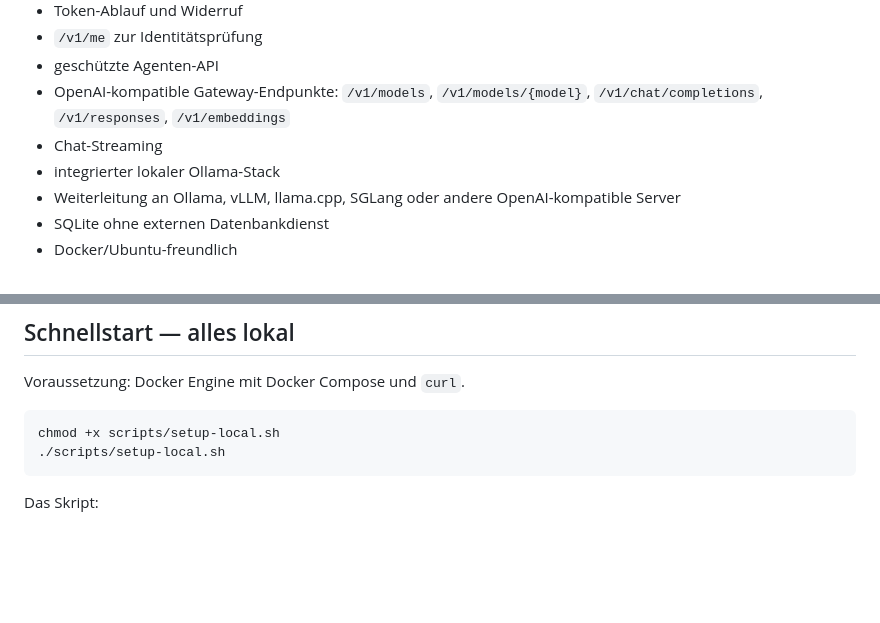
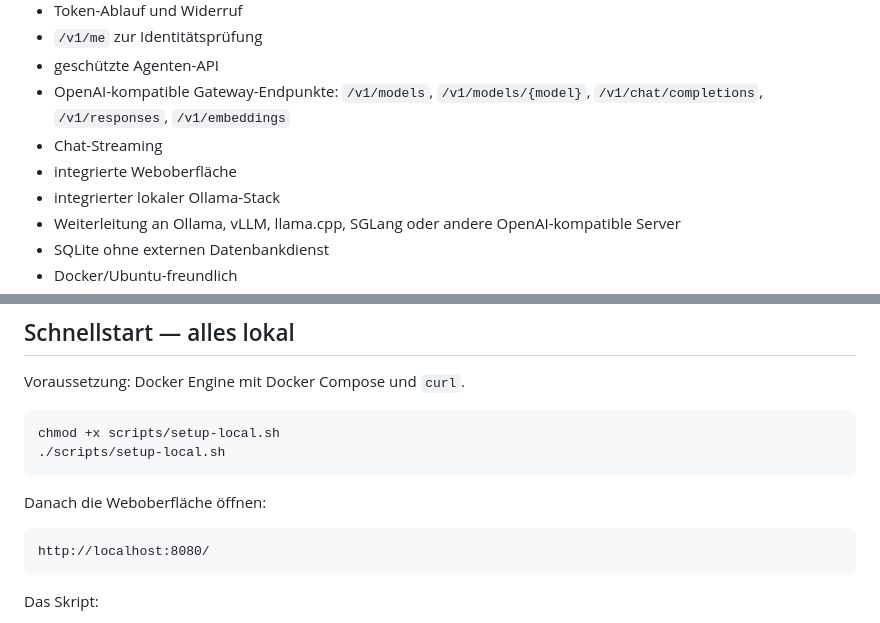
Before and after one commit to xDarkixx/Ai3, a Markdown page: README.md, 2 parts joined by grey strips. Drawn GitHub-style; blank space fills up the shorter version.

````diff
--- a/README.md
+++ b/README.md
@@ -15,6 +31,7 @@ OpenClaw unterstützt benutzerdefinierte Provider mit `baseUrl` und `openai-comp
 - geschützte Agenten-API
 - OpenAI-kompatible Gateway-Endpunkte: `/v1/models`, `/v1/models/{model}`, `/v1/chat/completions`, `/v1/responses`, `/v1/embeddings`
 - Chat-Streaming
+- integrierte Weboberfläche
 - integrierter lokaler Ollama-Stack
 - Weiterleitung an Ollama, vLLM, llama.cpp, SGLang oder andere OpenAI-kompatible Server
 - SQLite ohne externen Datenbankdienst
@@ -38,6 +55,12 @@ chmod +x scripts/setup-local.sh
 ./scripts/setup-local.sh
 ```
 
+Danach die Weboberfläche öffnen:
+
+```text
+http://localhost:8080/
+```
+
 Das Skript:
 
 1. erzeugt bei Bedarf automatisch einen zufälligen `AI3_ADMIN_KEY`,
````
Also changed, not shown: other parts of README.md (+33 -66 lines).
